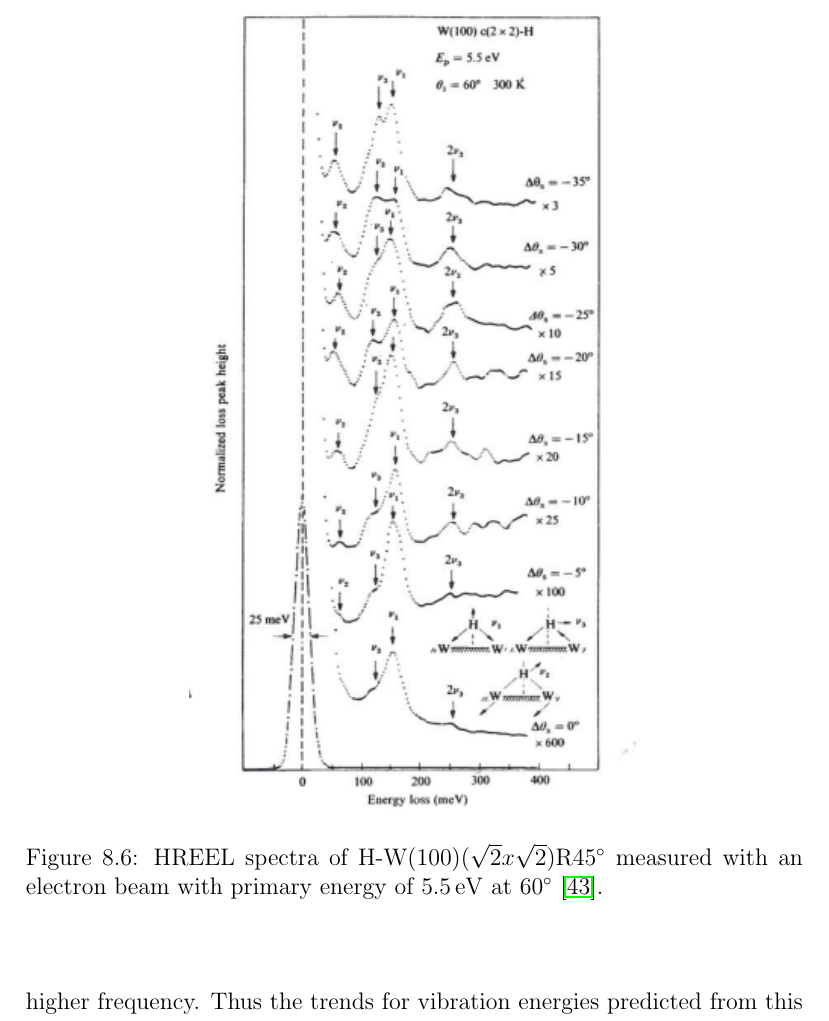
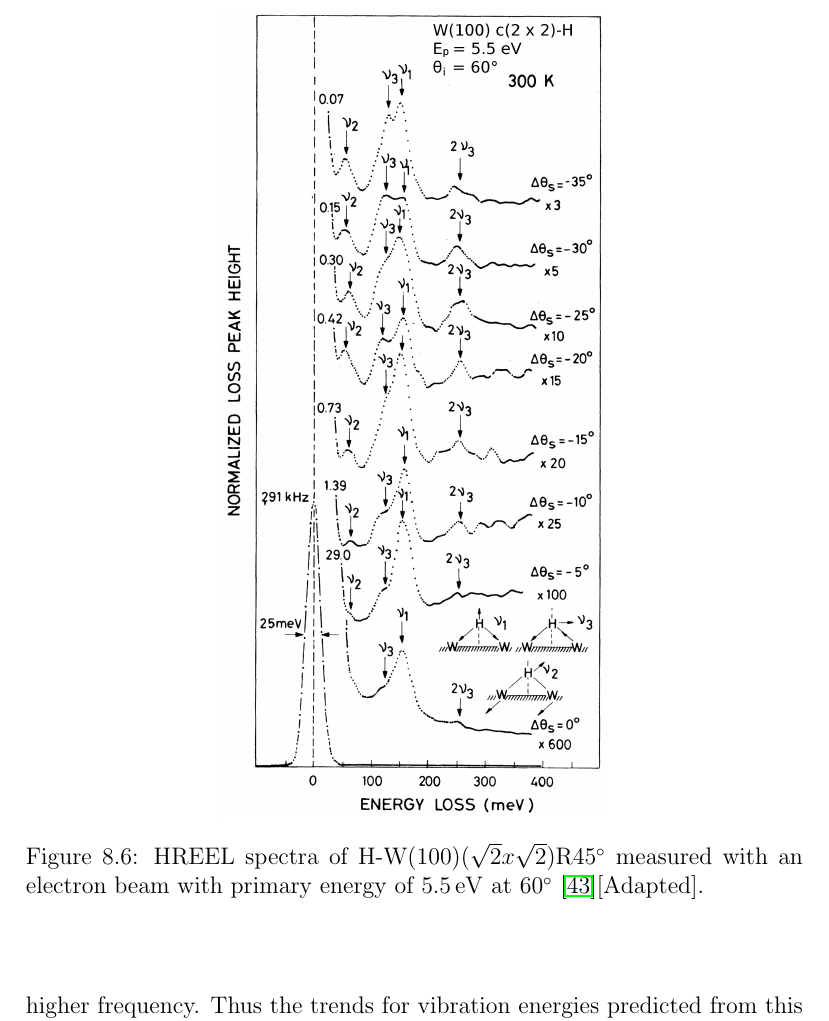
Before and after one commit to robertjensen/SurfaceScience, a LaTeX thesis (book.tex, which reads chap8.tex): part of page 128 of 192, cut so that both start at the same text. Compiled offline with pdfLaTeX.

Commit message:
Replace figure 8.6 'HREEL spectra of H-W(100)(sqrt2 x sqrt2)' with better version from original publication (also made small adaptations as it appears that was done in the original note)

```diff
--- a/chap8.tex
+++ b/chap8.tex
@@ -87,8 +87,8 @@ Thus only two energy losses should be expected for a CO molecule adsorbed standi
 
 \begin{figure}[h!]
 	\begin{center}
-	\includegraphics[scale=4.2]{figures/08_06.png}
-	\caption{HREEL spectra of H-W(100)$(\sqrt{2}x\sqrt{2})$R\ang{45} measured with an electron beam with primary energy of \SI{5.5}{\electronvolt} at \ang{60} \cite{Barnes}.}
+	\includegraphics[width=0.5\textwidth]{figures/HREEL_spectra_H-W(100)(sqrt2_x_sqrt2).png}
+	\caption{HREEL spectra of H-W(100)$(\sqrt{2}x\sqrt{2})$R\ang{45} measured with an electron beam with primary energy of \SI{5.5}{\electronvolt} at \ang{60} \cite{Barnes}[Adapted].}
 	\label{fig:hwhreels}
 	\end{center}
 \end{figure}
```
Also changed, not shown: figures/HREEL_spectra_H-W(100)(sqrt2_x_sqrt2).png (added), figures/archive/08_06.png (renamed from figures/08_06.png).
